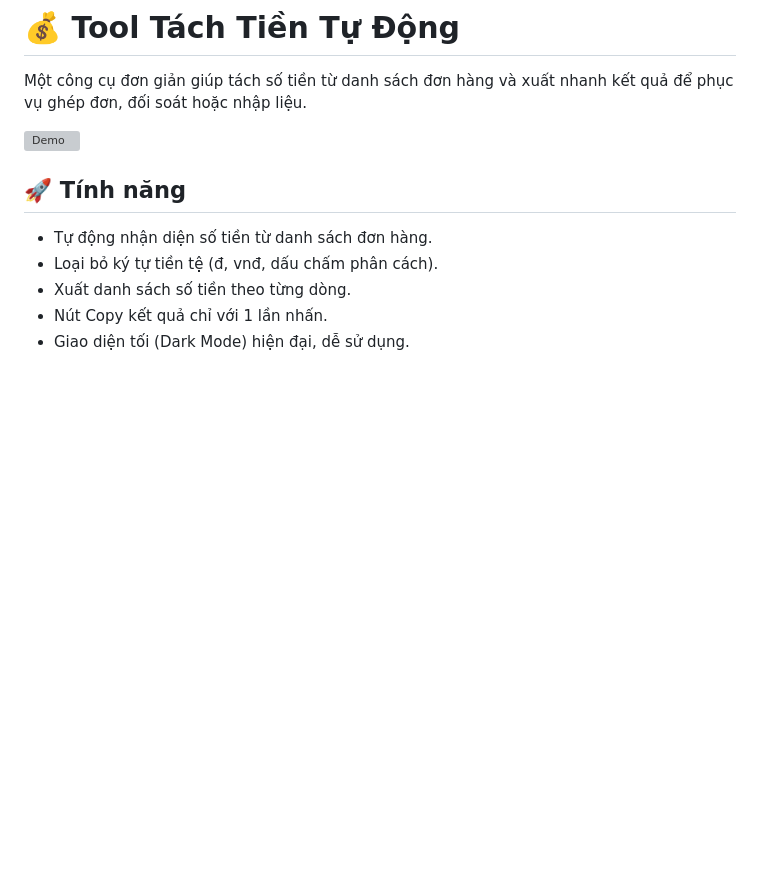
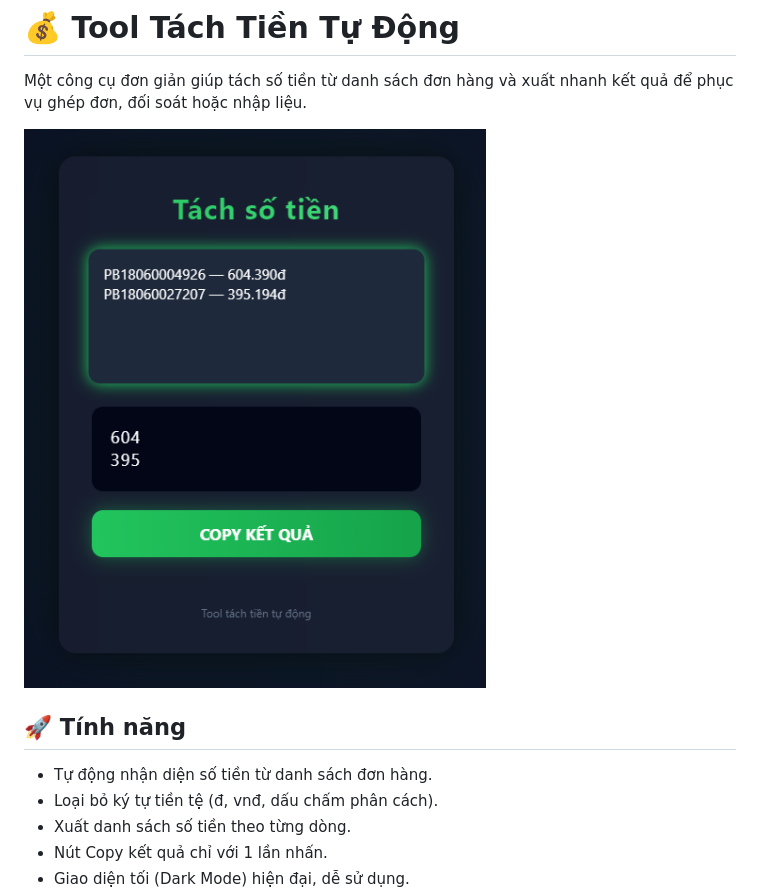
Before and after one commit to hieupham04/tach_so_tien, a Markdown page: README.md, the part around the change. GitHub-like rendering; pictures changed too: images/anh1.png (added); blank space fills up the shorter version; grey boxes are pictures that could not be loaded.

Commit message:
up file read.me

```diff
--- a/README.md
+++ b/README.md
@@ -2,7 +2,7 @@
 
 Một công cụ đơn giản giúp tách số tiền từ danh sách đơn hàng và xuất nhanh kết quả để phục vụ ghép đơn, đối soát hoặc nhập liệu.
 
-![Demo](./images/demo.png)
+![Demo](./images/anh1.png)
 
 ## 🚀 Tính năng
 
```
